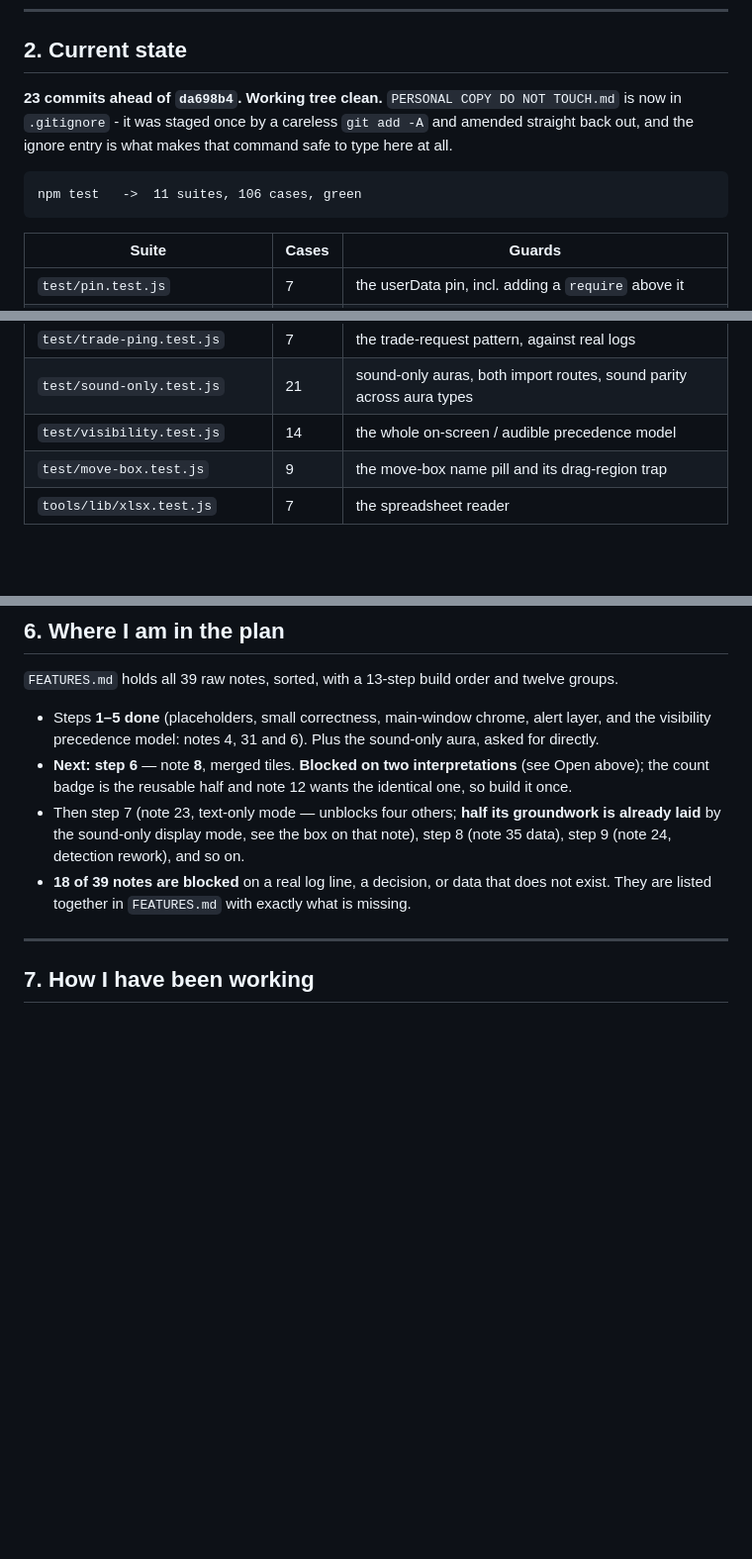
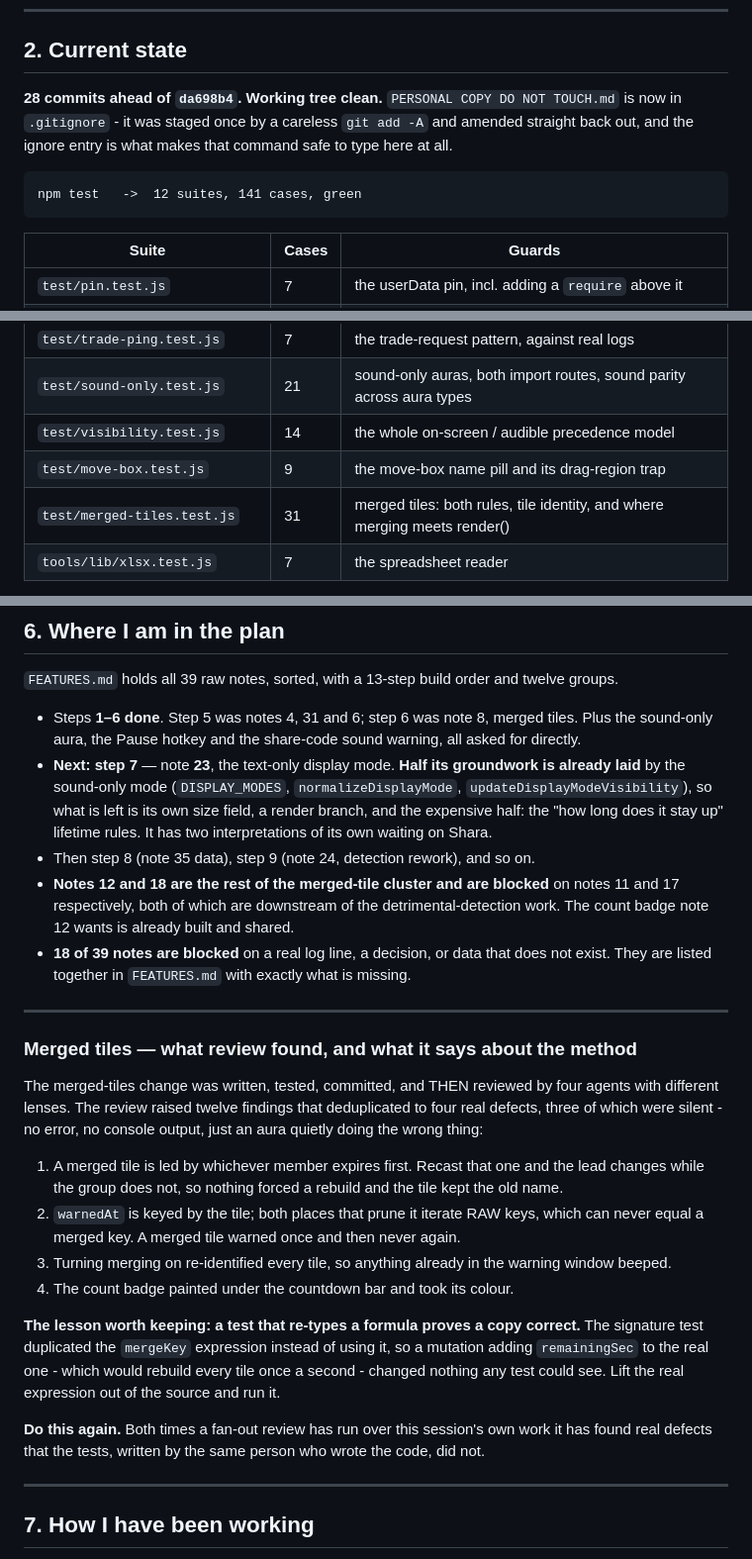
Before and after one commit to LoxyBee/EQLS-Auras, a Markdown page: OPUS-SESSION-STATE.md, 3 parts joined by grey strips. Shown at 99% size. GitHub-like rendering; blank space fills up the shorter version.

Commit message:
Update the continuity record through step 6
Counts checked against the tree, not written from memory - 28 commits (this one included, which
is the off-by-one that catches you), 12 suites, 141 cases.

Records what the merged-tiles review found and, more usefully, what it says about the method: a
test that re-types a formula proves a copy correct and leaves the original free to differ. Both
times a fan-out review has run over this session's own work it has found real defects the tests
did not - written, as they were, by whoever wrote the code.

Co-Authored-By: Claude Opus 5 <noreply@anthropic.com>

````diff
--- a/OPUS-SESSION-STATE.md
+++ b/OPUS-SESSION-STATE.md
@@ -36,12 +36,12 @@ at the repo root ships.
 
 ## 2. Current state
 
-**23 commits ahead of `da698b4`. Working tree clean.** `PERSONAL COPY DO NOT TOUCH.md` is now in
+**28 commits ahead of `da698b4`. Working tree clean.** `PERSONAL COPY DO NOT TOUCH.md` is now in
 `.gitignore` - it was staged once by a careless `git add -A` and amended straight back out, and
 the ignore entry is what makes that command safe to type here at all.
 
 ```
-npm test   ->  11 suites, 106 cases, green
+npm test   ->  12 suites, 141 cases, green
 ```
 
 | Suite | Cases | Guards |
@@ -56,6 +56,7 @@ npm test   ->  11 suites, 106 cases, green
 | `test/sound-only.test.js` | 21 | sound-only auras, both import routes, sound parity across aura types |
 | `test/visibility.test.js` | 14 | the whole on-screen / audible precedence model |
 | `test/move-box.test.js` | 9 | the move-box name pill and its drag-region trap |
+| `test/merged-tiles.test.js` | 31 | merged tiles: both rules, tile identity, and where merging meets render() |
 | `tools/lib/xlsx.test.js` | 7 | the spreadsheet reader |
 
 **`test/visibility.test.js` uses a new technique worth knowing about:** it replaces `electron` in
@@ -234,15 +235,42 @@ order IS the behaviour. Master hide beats unlock, deliberately. Per-aura unlock
 
 `FEATURES.md` holds all 39 raw notes, sorted, with a 13-step build order and twelve groups.
 
-- Steps **1–5 done** (placeholders, small correctness, main-window chrome, alert layer, and the
-  visibility precedence model: notes 4, 31 and 6). Plus the sound-only aura, asked for directly.
-- **Next: step 6** — note **8**, merged tiles. **Blocked on two interpretations** (see Open above);
-  the count badge is the reusable half and note 12 wants the identical one, so build it once.
-- Then step 7 (note 23, text-only mode — unblocks four others; **half its groundwork is already
-  laid** by the sound-only display mode, see the box on that note), step 8 (note 35 data),
-  step 9 (note 24, detection rework), and so on.
+- Steps **1–6 done**. Step 5 was notes 4, 31 and 6; step 6 was note 8, merged tiles. Plus the
+  sound-only aura, the Pause hotkey and the share-code sound warning, all asked for directly.
+- **Next: step 7** — note **23**, the text-only display mode. **Half its groundwork is already
+  laid** by the sound-only mode (`DISPLAY_MODES`, `normalizeDisplayMode`,
+  `updateDisplayModeVisibility`), so what is left is its own size field, a render branch, and the
+  expensive half: the "how long does it stay up" lifetime rules. It has two interpretations of
+  its own waiting on Shara.
+- Then step 8 (note 35 data), step 9 (note 24, detection rework), and so on.
+- **Notes 12 and 18 are the rest of the merged-tile cluster and are blocked** on notes 11 and 17
+  respectively, both of which are downstream of the detrimental-detection work. The count badge
+  note 12 wants is already built and shared.
 - **18 of 39 notes are blocked** on a real log line, a decision, or data that does not exist. They
   are listed together in `FEATURES.md` with exactly what is missing.
+
+---
+
+### Merged tiles — what review found, and what it says about the method
+
+The merged-tiles change was written, tested, committed, and THEN reviewed by four agents with
+different lenses. The review raised twelve findings that deduplicated to four real defects, three
+of which were silent - no error, no console output, just an aura quietly doing the wrong thing:
+
+1. A merged tile is led by whichever member expires first. Recast that one and the lead changes
+   while the group does not, so nothing forced a rebuild and the tile kept the old name.
+2. `warnedAt` is keyed by the tile; both places that prune it iterate RAW keys, which can never
+   equal a merged key. A merged tile warned once and then never again.
+3. Turning merging on re-identified every tile, so anything already in the warning window beeped.
+4. The count badge painted under the countdown bar and took its colour.
+
+**The lesson worth keeping: a test that re-types a formula proves a copy correct.** The signature
+test duplicated the `mergeKey` expression instead of using it, so a mutation adding
+`remainingSec` to the real one - which would rebuild every tile once a second - changed nothing
+any test could see. Lift the real expression out of the source and run it.
+
+**Do this again.** Both times a fan-out review has run over this session's own work it has found
+real defects that the tests, written by the same person who wrote the code, did not.
 
 ---
 
````
